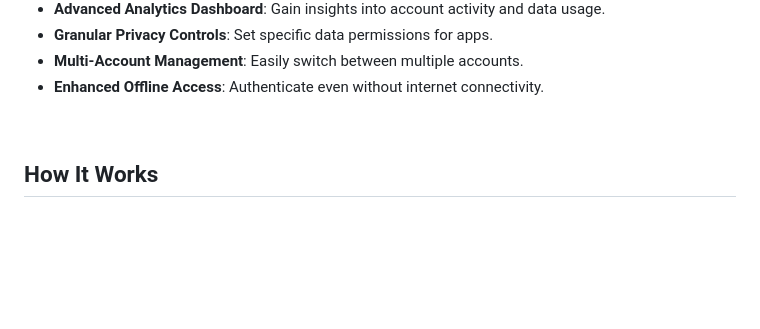
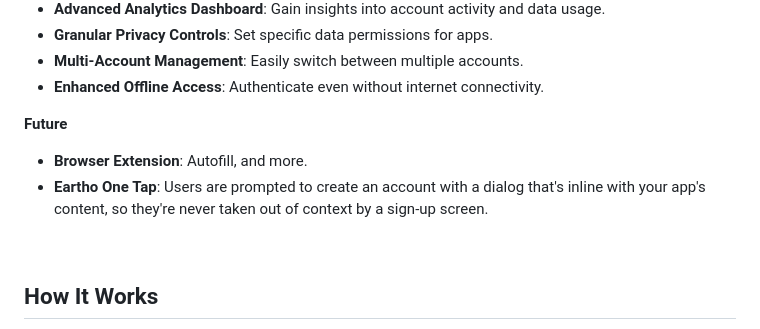
Before and after one commit to eartho-group/eartho-packages, a Markdown page: README.md, the part around the change. Rendered like a GitHub page; blank space fills up the shorter version.

```diff
--- a/README.md
+++ b/README.md
@@ -76,6 +76,11 @@
 - **Granular Privacy Controls**: Set specific data permissions for apps.
 - **Multi-Account Management**: Easily switch between multiple accounts.
 - **Enhanced Offline Access**: Authenticate even without internet connectivity.
+
+**Future**
+
+- **Browser Extension**: Autofill, and more.
+- **Eartho One Tap**: Users are prompted to create an account with a dialog that's inline with your app's content, so they're never taken out of context by a sign-up screen.
 
 <br />
 
```
